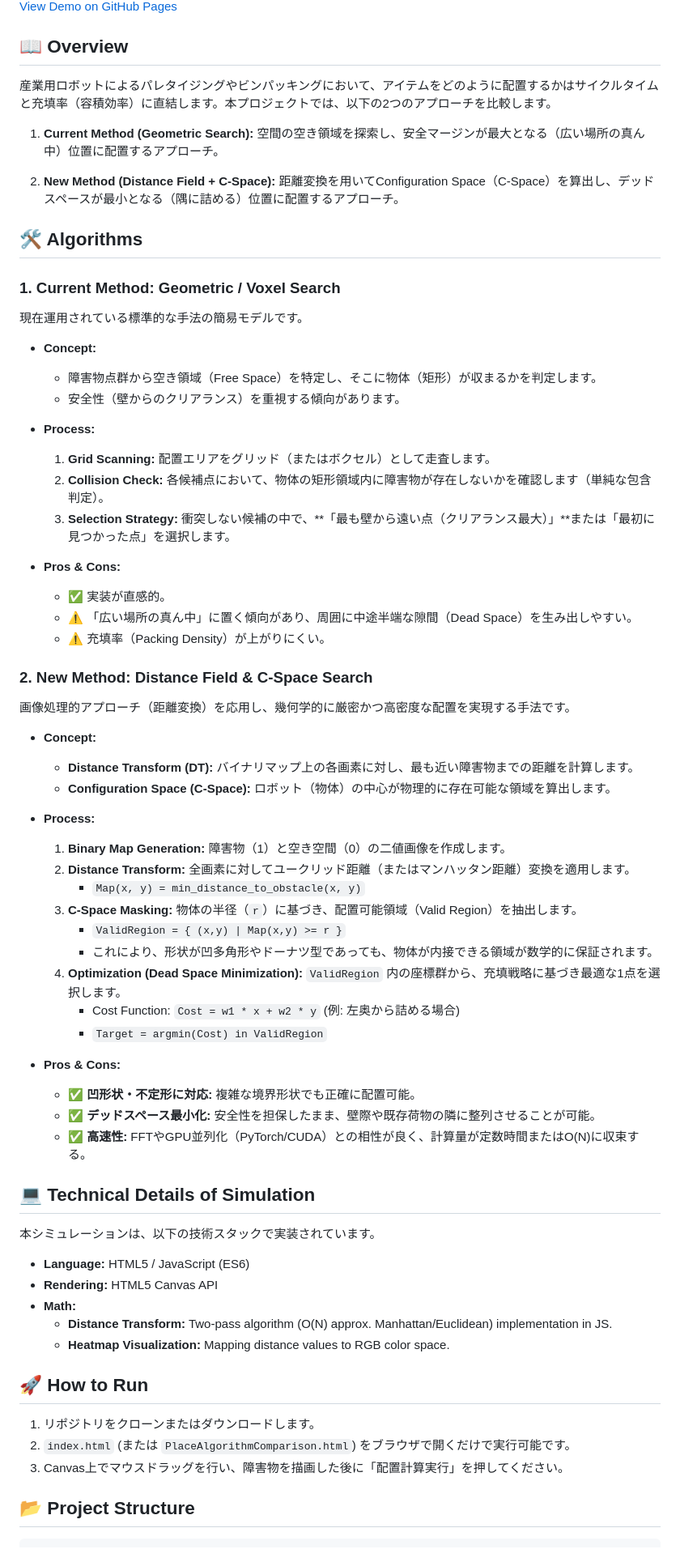
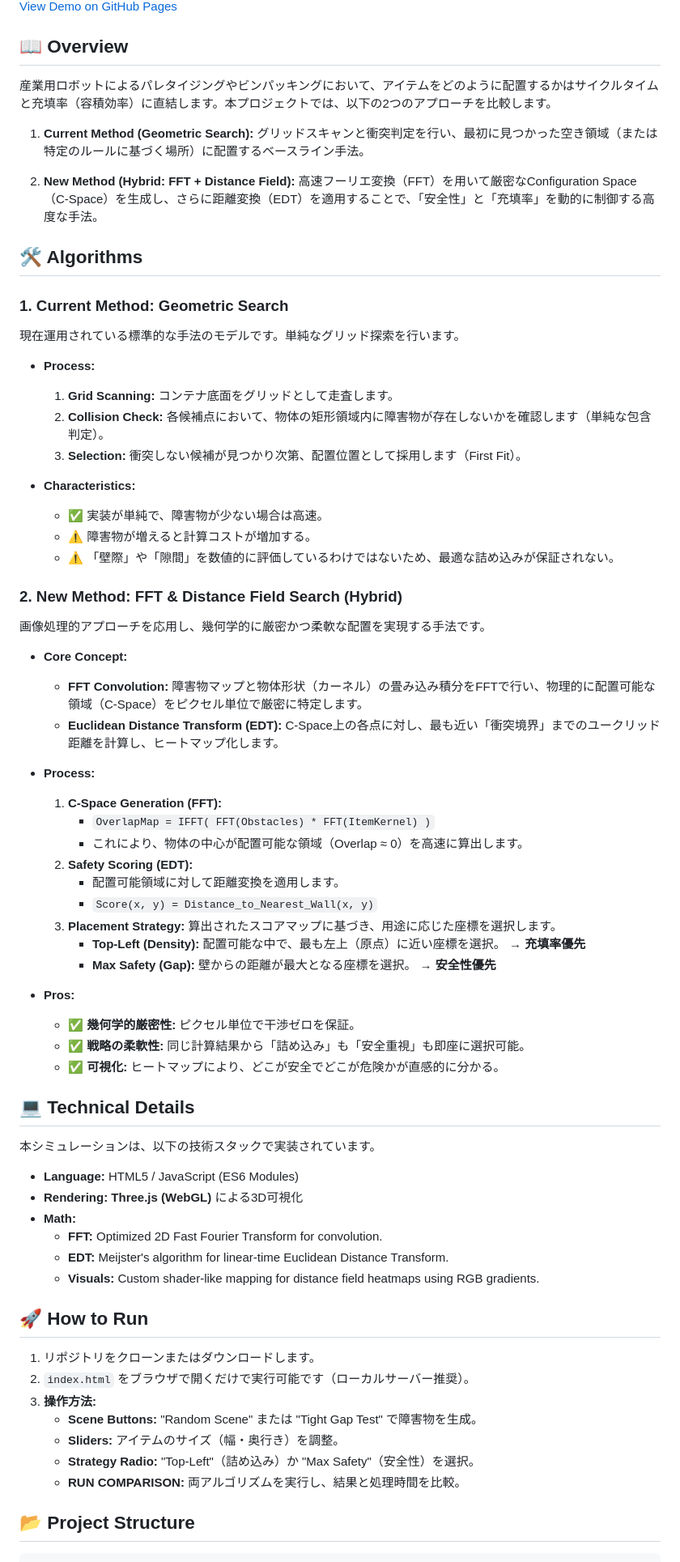
Before and after one commit to Funmatu/c-space-placement-visualizer, a Markdown page: README.md, the part around one of its changes. Shown at 81% size. Drawn GitHub-style.

Commit message:
Revise algorithm descriptions and update demo image
Updated the README to reflect changes in the algorithms and methods used for robotic placement simulation.

```diff
--- a/README.md
+++ b/README.md
@@ -9,74 +9,74 @@ Robotic Pick & Place における配置（Placing）アルゴリズムの比較
 
 [View Demo on GitHub Pages](https://funmatu.github.io/c-space-placement-visualizer/)
-
 
 ## 📖 Overview
 
 産業用ロボットによるパレタイジングやビンパッキングにおいて、アイテムをどのように配置するかはサイクルタイムと充填率（容積効率）に直結します。本プロジェクトでは、以下の2つのアプローチを比較します。
 
-1. **Current Method (Geometric Search):** 空間の空き領域を探索し、安全マージンが最大となる（広い場所の真ん中）位置に配置するアプローチ。
+1. **Current Method (Geometric Search):** グリッドスキャンと衝突判定を行い、最初に見つかった空き領域（または特定のルールに基づく場所）に配置するベースライン手法。
 
-2. **New Method (Distance Field + C-Space):** 距離変換を用いてConfiguration Space（C-Space）を算出し、デッドスペースが最小となる（隅に詰める）位置に配置するアプローチ。
+2. **New Method (Hybrid: FFT + Distance Field):** 高速フーリエ変換（FFT）を用いて厳密なConfiguration Space（C-Space）を生成し、さらに距離変換（EDT）を適用することで、「安全性」と「充填率」を動的に制御する高度な手法。
 
 ## 🛠 Algorithms
 
-### 1. Current Method: Geometric / Voxel Search
+### 1. Current Method: Geometric Search
 
-現在運用されている標準的な手法の簡易モデルです。
-
-* **Concept:**
-  * 障害物点群から空き領域（Free Space）を特定し、そこに物体（矩形）が収まるかを判定します。
-  * 安全性（壁からのクリアランス）を重視する傾向があります。
+現在運用されている標準的な手法のモデルです。単純なグリッド探索を行います。
 
 * **Process:**
-  1. **Grid Scanning:** 配置エリアをグリッド（またはボクセル）として走査します。
+  1. **Grid Scanning:** コンテナ底面をグリッドとして走査します。
   2. **Collision Check:** 各候補点において、物体の矩形領域内に障害物が存在しないかを確認します（単純な包含判定）。
-  3. **Selection Strategy:** 衝突しない候補の中で、**「最も壁から遠い点（クリアランス最大）」**または「最初に見つかった点」を選択します。
+  3. **Selection:** 衝突しない候補が見つかり次第、配置位置として採用します（First Fit）。
 
-* **Pros & Cons:**
-  * ✅ 実装が直感的。
-  * ⚠️ 「広い場所の真ん中」に置く傾向があり、周囲に中途半端な隙間（Dead Space）を生み出しやすい。
-  * ⚠️ 充填率（Packing Density）が上がりにくい。
+* **Characteristics:**
+  * ✅ 実装が単純で、障害物が少ない場合は高速。
+  * ⚠️ 障害物が増えると計算コストが増加する。
+  * ⚠️ 「壁際」や「隙間」を数値的に評価しているわけではないため、最適な詰め込みが保証されない。
 
-### 2. New Method: Distance Field & C-Space Search
+### 2. New Method: FFT & Distance Field Search (Hybrid)
 
-画像処理的アプローチ（距離変換）を応用し、幾何学的に厳密かつ高密度な配置を実現する手法です。
+画像処理的アプローチを応用し、幾何学的に厳密かつ柔軟な配置を実現する手法です。
 
-* **Concept:**
-  * **Distance Transform (DT):** バイナリマップ上の各画素に対し、最も近い障害物までの距離を計算します。
-  * **Configuration Space (C-Space):** ロボット（物体）の中心が物理的に存在可能な領域を算出します。
+* **Core Concept:**
+  * **FFT Convolution:** 障害物マップと物体形状（カーネル）の畳み込み積分をFFTで行い、物理的に配置可能な領域（C-Space）をピクセル単位で厳密に特定します。
+  * **Euclidean Distance Transform (EDT):** C-Space上の各点に対し、最も近い「衝突境界」までのユークリッド距離を計算し、ヒートマップ化します。
 
 * **Process:**
-  1. **Binary Map Generation:** 障害物（1）と空き空間（0）の二値画像を作成します。
-  2. **Distance Transform:** 全画素に対してユークリッド距離（またはマンハッタン距離）変換を適用します。
-     * `Map(x, y) = min_distance_to_obstacle(x, y)`
-  3. **C-Space Masking:** 物体の半径（`r`）に基づき、配置可能領域（Valid Region）を抽出します。
-     * `ValidRegion = { (x,y) | Map(x,y) >= r }`
-     * これにより、形状が凹多角形やドーナツ型であっても、物体が内接できる領域が数学的に保証されます。
-  4. **Optimization (Dead Space Minimization):** `ValidRegion` 内の座標群から、充填戦略に基づき最適な1点を選択します。
-     * Cost Function: `Cost = w1 * x + w2 * y` (例: 左奥から詰める場合)
-     * `Target = argmin(Cost) in ValidRegion`
+  1. **C-Space Generation (FFT):**
+     * `OverlapMap = IFFT( FFT(Obstacles) * FFT(ItemKernel) )`
+     * これにより、物体の中心が配置可能な領域（Overlap ≈ 0）を高速に算出します。
+  2. **Safety Scoring (EDT):**
+     * 配置可能領域に対して距離変換を適用します。
+     * `Score(x, y) = Distance_to_Nearest_Wall(x, y)`
+  3. **Placement Strategy:** 算出されたスコアマップに基づき、用途に応じた座標を選択します。
+     * **Top-Left (Density):** 配置可能な中で、最も左上（原点）に近い座標を選択。 → **充填率優先**
+     * **Max Safety (Gap):** 壁からの距離が最大となる座標を選択。 → **安全性優先**
 
-* **Pros & Cons:**
-  * ✅ **凹形状・不定形に対応:** 複雑な境界形状でも正確に配置可能。
-  * ✅ **デッドスペース最小化:** 安全性を担保したまま、壁際や既存荷物の隣に整列させることが可能。
-  * ✅ **高速性:** FFTやGPU並列化（PyTorch/CUDA）との相性が良く、計算量が定数時間またはO(N)に収束する。
+* **Pros:**
+  * ✅ **幾何学的厳密性:** ピクセル単位で干渉ゼロを保証。
+  * ✅ **戦略の柔軟性:** 同じ計算結果から「詰め込み」も「安全重視」も即座に選択可能。
+  * ✅ **可視化:** ヒートマップにより、どこが安全でどこが危険かが直感的に分かる。
 
-## 💻 Technical Details of Simulation
+## 💻 Technical Details
 
 本シミュレーションは、以下の技術スタックで実装されています。
 
-* **Language:** HTML5 / JavaScript (ES6)
-* **Rendering:** HTML5 Canvas API
+* **Language:** HTML5 / JavaScript (ES6 Modules)
+* **Rendering:** **Three.js (WebGL)** による3D可視化
 * **Math:**
-  * **Distance Transform:** Two-pass algorithm (O(N) approx. Manhattan/Euclidean) implementation in JS.
-  * **Heatmap Visualization:** Mapping distance values to RGB color space.
+  * **FFT:** Optimized 2D Fast Fourier Transform for convolution.
+  * **EDT:** Meijster's algorithm for linear-time Euclidean Distance Transform.
+  * **Visuals:** Custom shader-like mapping for distance field heatmaps using RGB gradients.
 
 ## 🚀 How to Run
 
 1. リポジトリをクローンまたはダウンロードします。
-2. `index.html` (または `PlaceAlgorithmComparison.html`) をブラウザで開くだけで実行可能です。
-3. Canvas上でマウスドラッグを行い、障害物を描画した後に「配置計算実行」を押してください。
+2. `index.html` をブラウザで開くだけで実行可能です（ローカルサーバー推奨）。
+3. **操作方法:**
+   * **Scene Buttons:** "Random Scene" または "Tight Gap Test" で障害物を生成。
+   * **Sliders:** アイテムのサイズ（幅・奥行き）を調整。
+   * **Strategy Radio:** "Top-Left"（詰め込み）か "Max Safety"（安全性）を選択。
+   * **RUN COMPARISON:** 両アルゴリズムを実行し、結果と処理時間を比較。
 
 ## 📂 Project Structure
 
```
Also changed, not shown: other parts of README.md (+9 -8 lines).
